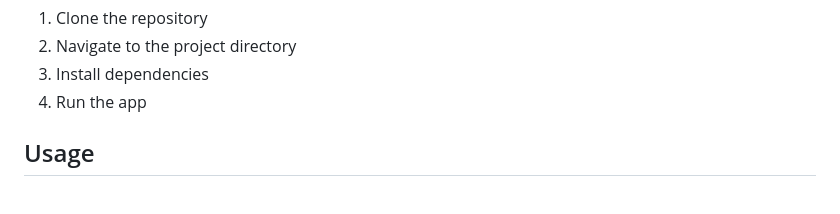
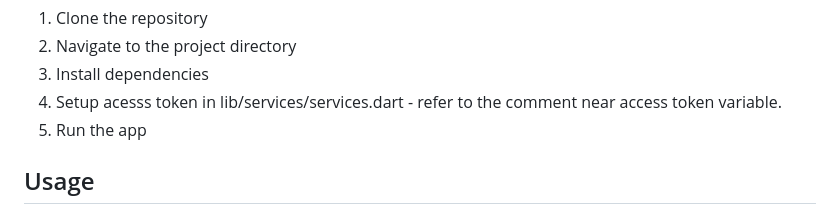
Before and after one commit to shubh7727am/ToDoApp, a Markdown page: README.md, the part around the change. GitHub-like rendering.

```diff
--- a/README.md
+++ b/README.md
@@ -62,7 +62,8 @@ Installation and Setup
 1. Clone the repository
 2. Navigate to the project directory
 3. Install dependencies
-4. Run the app
+4. Setup acesss token in lib/services/services.dart - refer to the comment near access token variable.
+5. Run the app
 
 Usage
 -----
```
